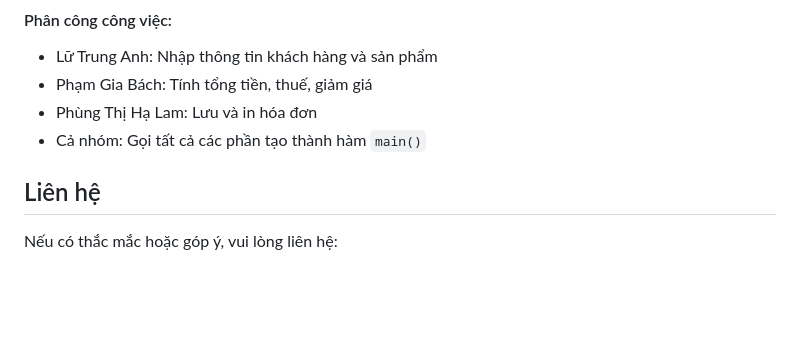
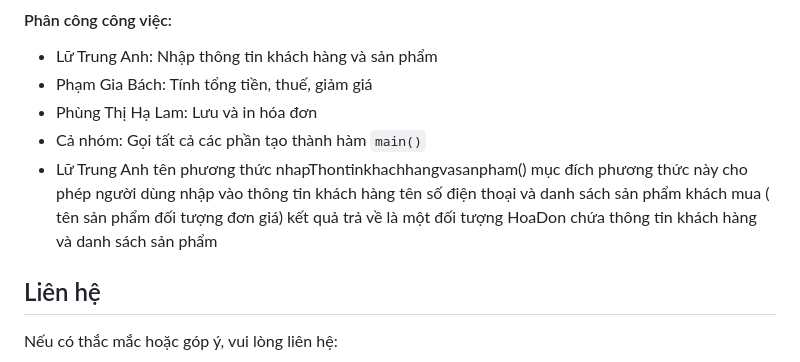
Before and after one commit to GbachPham/OOP_N01_Term3_2025_K17_Group, a Markdown page: README.md, the part around the change. Drawn GitHub-style; blank space fills up the shorter version.

```diff
--- a/README.md
+++ b/README.md
@@ -137,7 +137,11 @@ Chức năng này cho phép nhân viên thu ngân tạo hóa đơn khi khách th
 - Phạm Gia Bách: Tính tổng tiền, thuế, giảm giá
 - Phùng Thị Hạ Lam: Lưu và in hóa đơn
 - Cả nhóm: Gọi tất cả các phần tạo thành hàm `main()`
-
+- Lữ Trung Anh
+tên phương thức
+nhapThontinkhachhangvasanpham()
+mục đích
+phương thức này cho phép người dùng nhập vào thông tin khách hàng tên số điện thoại và danh sách sản phẩm khách mua ( tên sản phẩm đối tượng đơn giá) kết quả trả về là một đối tượng HoaDon chứa thông tin khách hàng và danh sách sản phẩm
 ## Liên hệ
 Nếu có thắc mắc hoặc góp ý, vui lòng liên hệ:
 - Email: 23010339@st.phenikaa-uni.edu.vn
```
